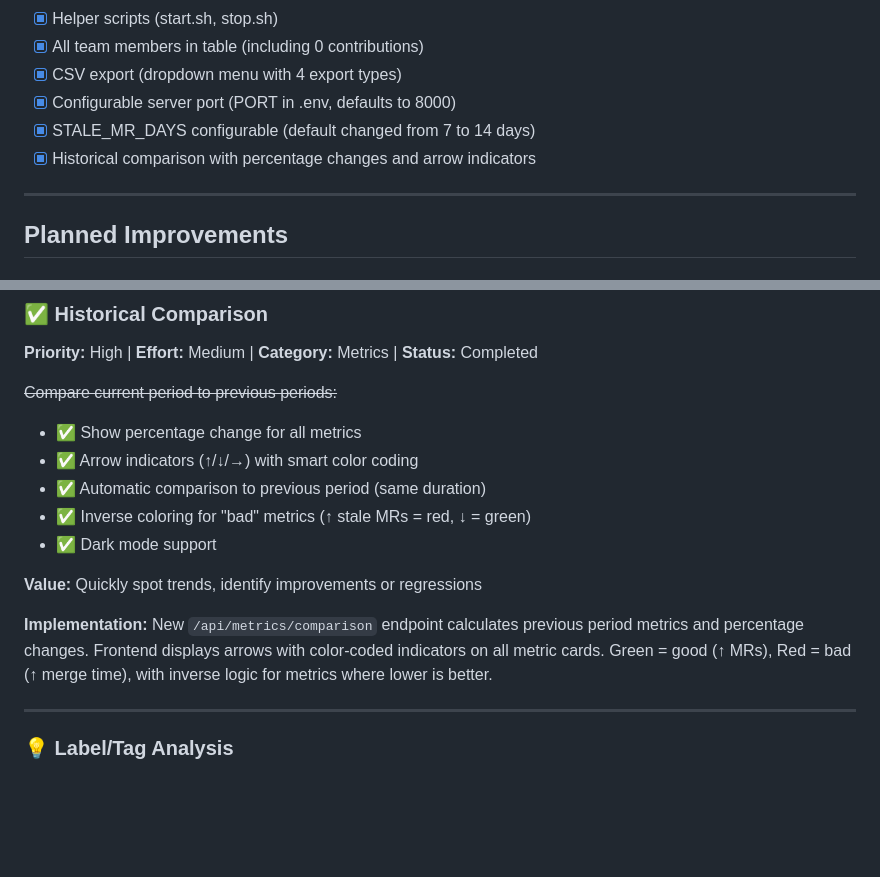
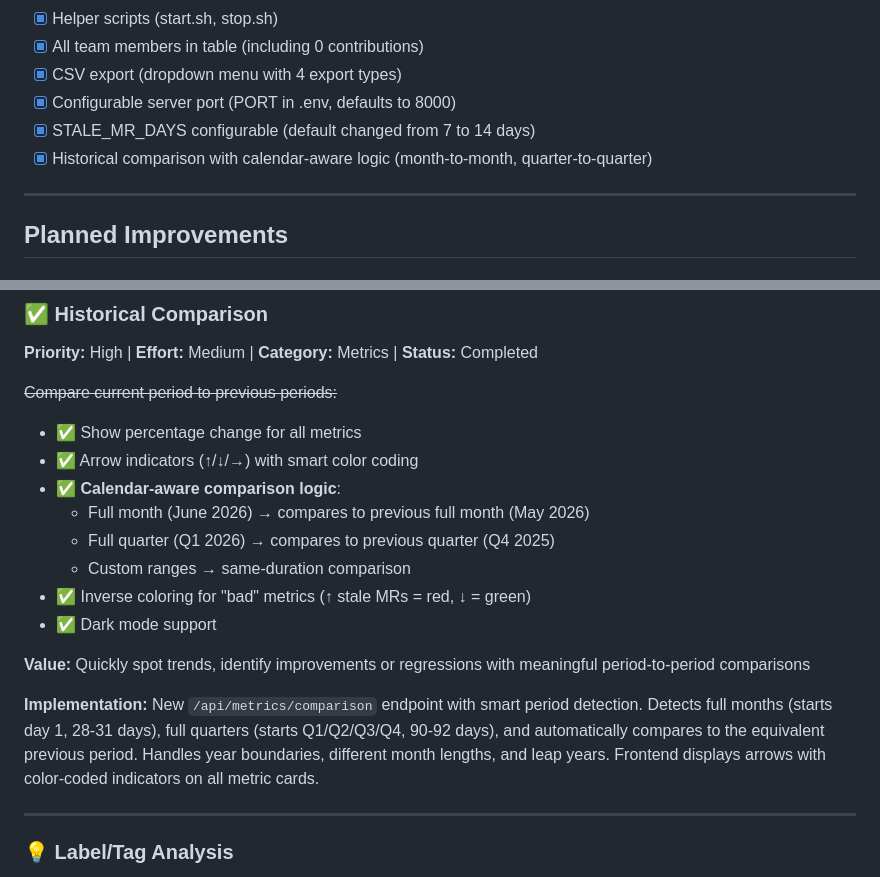
Before and after one commit to fpj-engmgr/gitlab-dashboard, a Markdown page: ROADMAP.md, 2 parts joined by grey strips. Rendered like a GitHub page; blank space fills up the shorter version.

Commit message:
Update ROADMAP: document calendar-aware comparison logic
Added details about the calendar-aware enhancement:
- Month-to-month comparison (June → May, not May 2-31)
- Quarter-to-quarter comparison (Q1 2026 → Q4 2025)
- Handles year boundaries and different period lengths

Co-Authored-By: Claude Sonnet 4.5 <noreply@anthropic.com>

```diff
--- a/ROADMAP.md
+++ b/ROADMAP.md
@@ -34,7 +34,7 @@ This document tracks planned features and improvements for the GitLab Metrics Da
 - [x] CSV export (dropdown menu with 4 export types)
 - [x] Configurable server port (PORT in .env, defaults to 8000)
 - [x] STALE_MR_DAYS configurable (default changed from 7 to 14 days)
-- [x] Historical comparison with percentage changes and arrow indicators
+- [x] Historical comparison with calendar-aware logic (month-to-month, quarter-to-quarter)
 
 ---
 
@@ -246,13 +246,16 @@ Sprint/iteration view for agile teams:
 ~~Compare current period to previous periods:~~
 - ✅ Show percentage change for all metrics
 - ✅ Arrow indicators (↑/↓/→) with smart color coding
-- ✅ Automatic comparison to previous period (same duration)
+- ✅ **Calendar-aware comparison logic**:
+  - Full month (June 2026) → compares to previous full month (May 2026)
+  - Full quarter (Q1 2026) → compares to previous quarter (Q4 2025)
+  - Custom ranges → same-duration comparison
 - ✅ Inverse coloring for "bad" metrics (↑ stale MRs = red, ↓ = green)
 - ✅ Dark mode support
 
-**Value:** Quickly spot trends, identify improvements or regressions
+**Value:** Quickly spot trends, identify improvements or regressions with meaningful period-to-period comparisons
 
-**Implementation:** New `/api/metrics/comparison` endpoint calculates previous period metrics and percentage changes. Frontend displays arrows with color-coded indicators on all metric cards. Green = good (↑ MRs), Red = bad (↑ merge time), with inverse logic for metrics where lower is better.
+**Implementation:** New `/api/metrics/comparison` endpoint with smart period detection. Detects full months (starts day 1, 28-31 days), full quarters (starts Q1/Q2/Q3/Q4, 90-92 days), and automatically compares to the equivalent previous period. Handles year boundaries, different month lengths, and leap years. Frontend displays arrows with color-coded indicators on all metric cards.
 
 ---
 
```
